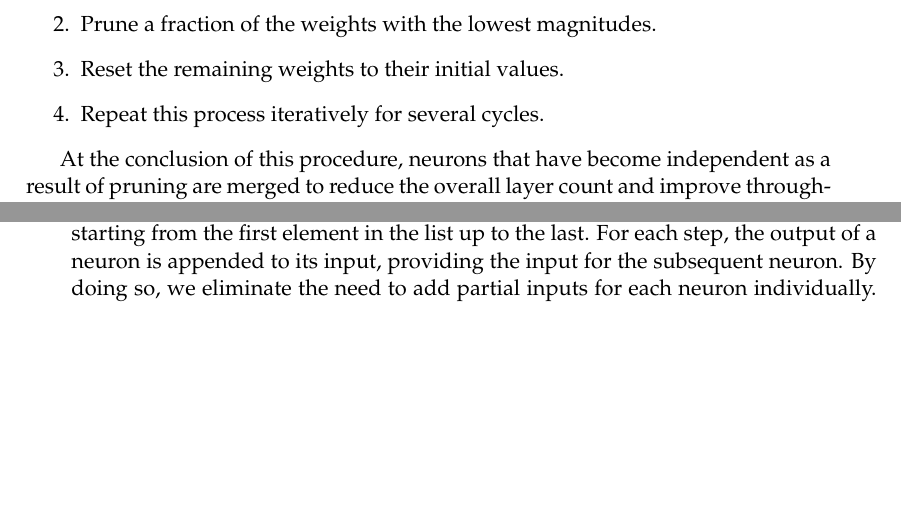
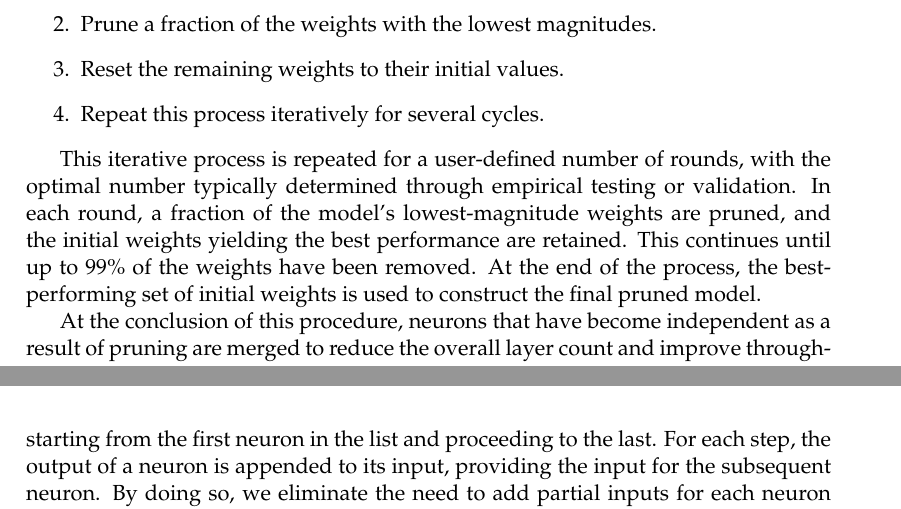
Before and after one commit to sarosh2/SPN-Thesis, a LaTeX thesis (main.tex, which reads Chapters/Methodology.tex): two parts of pages 29 and 30 of 66 before the commit and two parts of pages 29 and 31 of 66 after it, joined at a grey line, cut so that both start at the same text, the shorter picture padded with empty space. Compiled offline with pdfLaTeX.

Commit message:
Fixed Typing Mistake

```diff
--- a/Chapters/Methodology.tex
+++ b/Chapters/Methodology.tex
@@ -148,6 +148,8 @@ The pruning strategy adopted in the current SPN framework is inspired by the Lot
     \item Repeat this process iteratively for several cycles.
 \end{enumerate}
 
+This iterative process is repeated for a user-defined number of rounds, with the optimal number typically determined through empirical testing or validation. In each round, a fraction of the model’s lowest-magnitude weights are pruned, and the initial weights yielding the best performance are retained. This continues until up to 99\% of the weights have been removed. At the end of the process, the best-performing set of initial weights is used to construct the final pruned model.
+
 At the conclusion of this procedure, neurons that have become independent as a result of pruning are merged to reduce the overall layer count and improve throughput. It is important to note that merging is performed only after the entire pruning process has finished. Preliminary experiments revealed that merging neurons during pruning can alter the network's architecture in ways that negatively affect subsequent pruning steps, making the overall process less effective than waiting until pruning is complete.
 
 \subsection{Minimal SPNs}
@@ -210,7 +212,7 @@ While this approach is conceptually simple and flexible, it is computationally e
 
 In this approach, we describe the SPN using a list of weights, where every element in the list corresponds to the weights of a single neuron, exactly how it was illustrated in Figure \ref{fig:maxSpn}.
 
-Such a network contains all possible connections for a given number of neurons. Therefore, any other network with the same number of neurons is a subnetwork of this complete network. To process this network, neurons are processed sequentially, starting from the first element in the list up to the last. For each step, the output of a neuron is appended to its input, providing the input for the subsequent neuron. By doing so, we eliminate the need to add partial inputs for each neuron individually. Instead, the same input can be compounded across the forward pass.
+Such a network contains all possible connections for a given number of neurons. Therefore, any other network with the same number of neurons is a subnetwork of this complete network. To process this network, neurons are processed sequentially, starting from the first neuron in the list and proceeding to the last. For each step, the output of a neuron is appended to its input, providing the input for the subsequent neuron. By doing so, we eliminate the need to add partial inputs for each neuron individually. Instead, the same input can be compounded across the forward pass.
 
 This approach assumes a maximum connection for every neuron. Disconnecting two neurons is achieved by zeroing out the weight value for the output neuron corresponding to the input. This method resembles traditional MLP pruning, where weight values are zeroed out instead of being removed entirely.
 
```
Also changed, not shown: main.pdf, Chapters/Methodology.tex (2 more changed lines), 1 other file.
